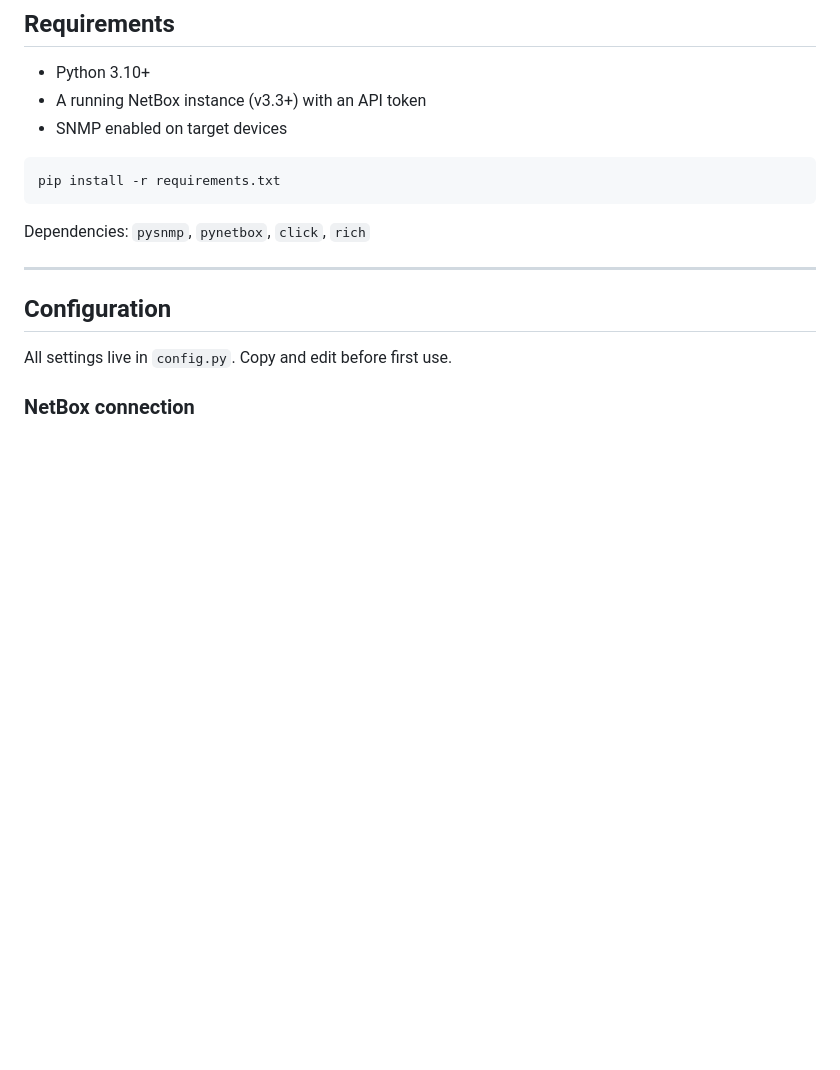
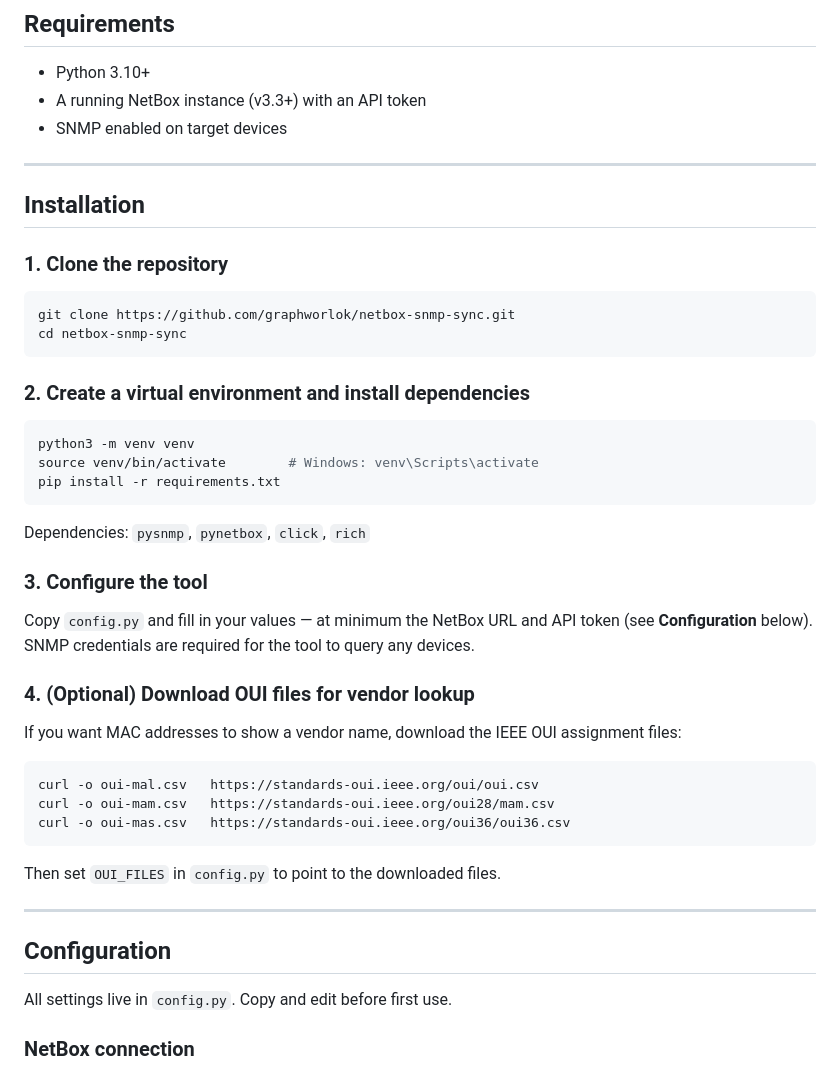
Before and after one commit to graphworlok/netbox-snmp-sync, a Markdown page: README.md, the part around the change. Drawn GitHub-style; blank space fills up the shorter version.

Commit message:
Add Installation section to README
Step-by-step setup: clone, virtualenv, pip install, config, and optional
OUI file download for vendor lookup.

Co-Authored-By: Claude Sonnet 4.6 <noreply@anthropic.com>

````diff
--- a/README.md
+++ b/README.md
@@ -37,11 +37,42 @@ Query Cisco IOS, IOS-XE, IOS XR, NX-OS (Nexus), ASA, and Palo Alto PAN-OS device
 - A running NetBox instance (v3.3+) with an API token
 - SNMP enabled on target devices
 
+---
+
+## Installation
+
+### 1. Clone the repository
+
+```bash
+git clone https://github.com/graphworlok/netbox-snmp-sync.git
+cd netbox-snmp-sync
 ```
+
+### 2. Create a virtual environment and install dependencies
+
+```bash
+python3 -m venv venv
+source venv/bin/activate        # Windows: venv\Scripts\activate
 pip install -r requirements.txt
 ```
 
 Dependencies: `pysnmp`, `pynetbox`, `click`, `rich`
+
+### 3. Configure the tool
+
+Copy `config.py` and fill in your values — at minimum the NetBox URL and API token (see **Configuration** below). SNMP credentials are required for the tool to query any devices.
+
+### 4. (Optional) Download OUI files for vendor lookup
+
+If you want MAC addresses to show a vendor name, download the IEEE OUI assignment files:
+
+```bash
+curl -o oui-mal.csv   https://standards-oui.ieee.org/oui/oui.csv
+curl -o oui-mam.csv   https://standards-oui.ieee.org/oui28/mam.csv
+curl -o oui-mas.csv   https://standards-oui.ieee.org/oui36/oui36.csv
+```
+
+Then set `OUI_FILES` in `config.py` to point to the downloaded files.
 
 ---
 
````
